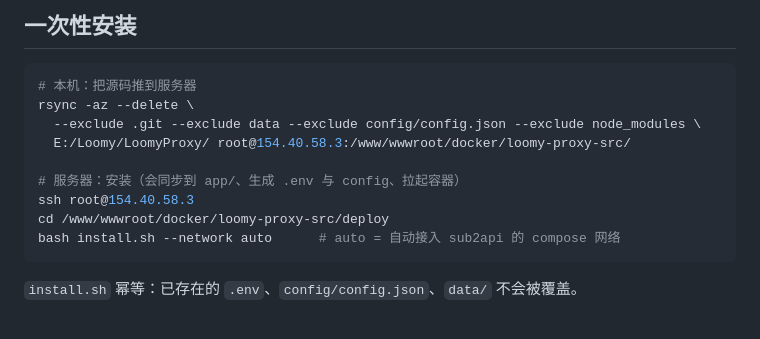
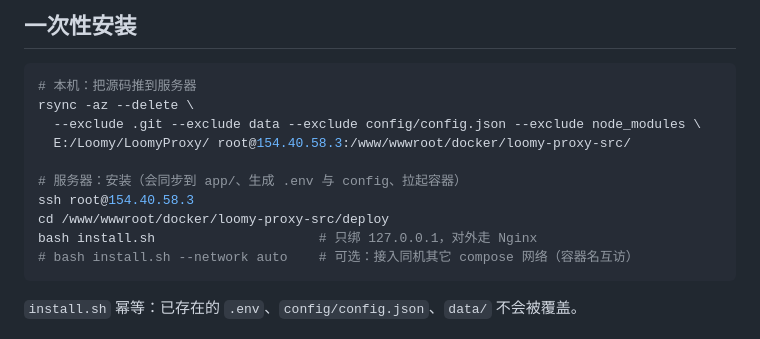
Before and after one commit to shuaichao171/loomy-proxy, a Markdown page: deploy/README.md, the part around one of its changes. GitHub-like rendering.

````diff
--- a/deploy/README.md
+++ b/deploy/README.md
@@ -38,7 +40,8 @@ rsync -az --delete \
 # 服务器：安装（会同步到 app/、生成 .env 与 config、拉起容器）
 ssh root@154.40.58.3
 cd /www/wwwroot/docker/loomy-proxy-src/deploy
-bash install.sh --network auto      # auto = 自动接入 sub2api 的 compose 网络
+bash install.sh                     # 只绑 127.0.0.1，对外走 Nginx
+# bash install.sh --network auto    # 可选：接入同机其它 compose 网络（容器名互访）
 ```
 
 `install.sh` 幂等：已存在的 `.env`、`config/config.json`、`data/` 不会被覆盖。
````
Also changed, not shown: other parts of deploy/README.md (+41 -10 lines), README.md (+15 -0 lines).
